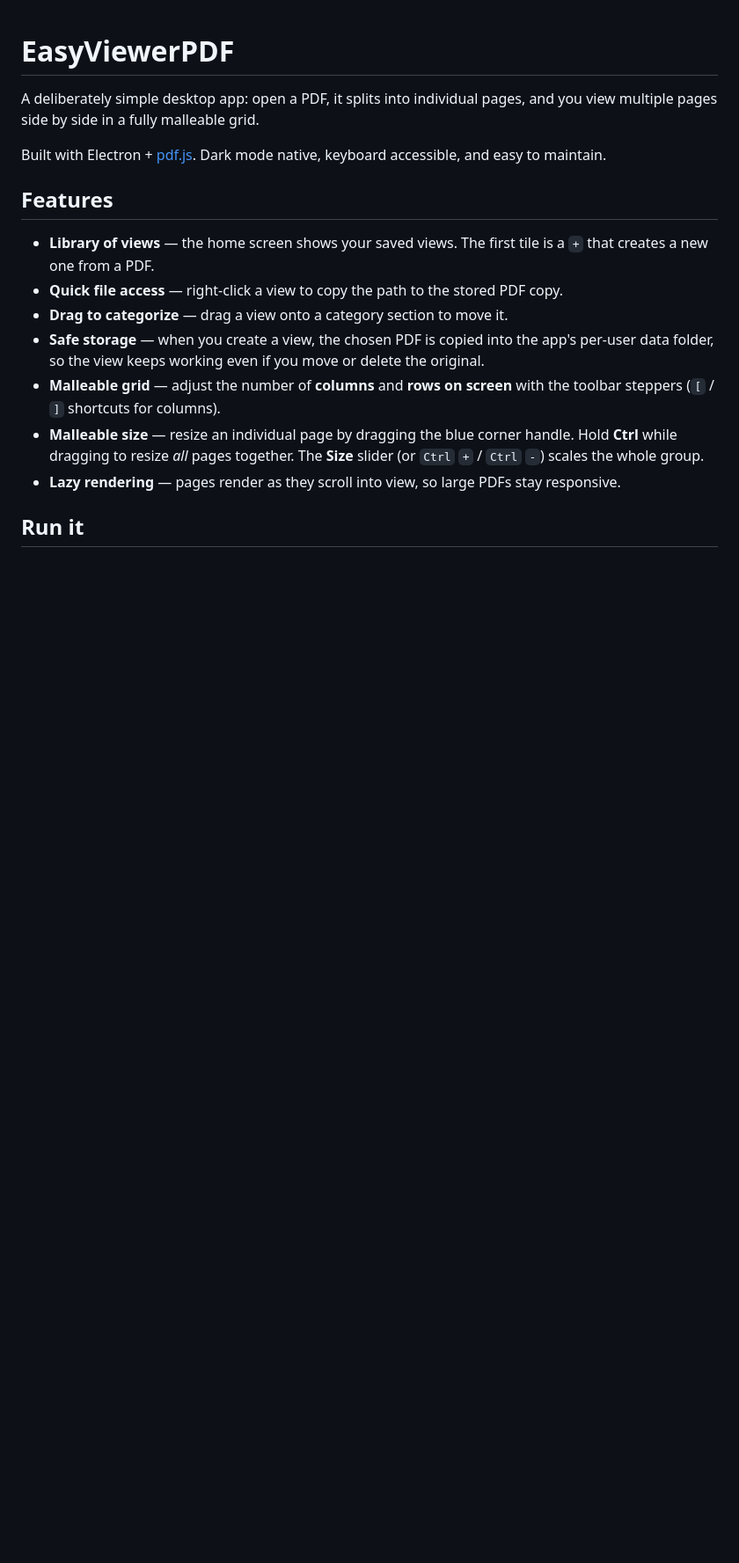
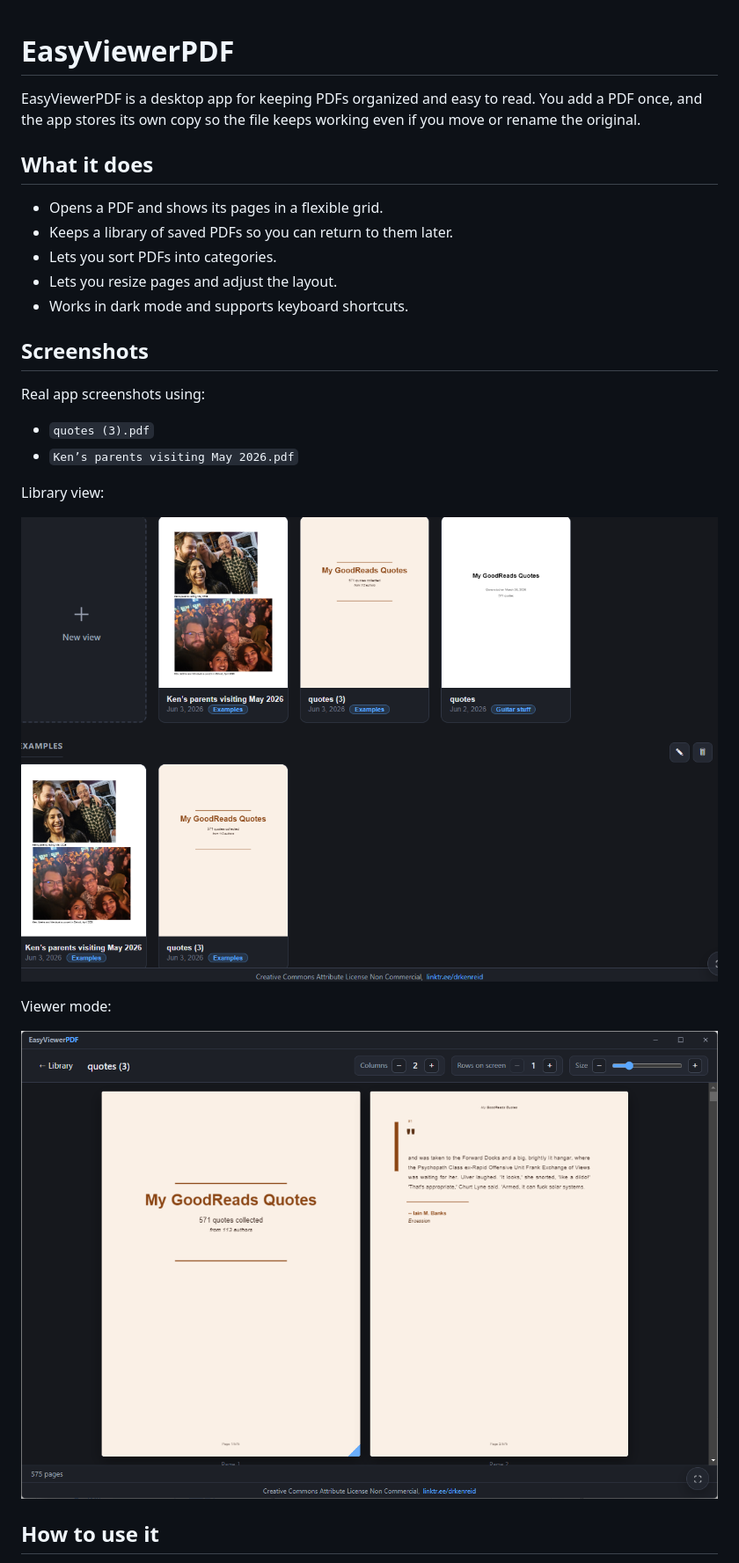
Before and after one commit to DrKenReid/EasyViewerPDF, a Markdown page: README.md, the part around the change printed below. Shown: that part at 88% size. Drawn GitHub-style; pictures changed too: assets/screenshot-library.png (added), assets/screenshot-viewer.png (added); blank space fills up the shorter version.

Commit message:
docs: add real app screenshots to README

```diff
--- a/README.md
+++ b/README.md
@@ -1,27 +1,30 @@
 # EasyViewerPDF
 
-A deliberately simple desktop app: open a PDF, it splits into individual pages,
-and you view multiple pages side by side in a fully malleable grid.
+EasyViewerPDF is a desktop app for keeping PDFs organized and easy to read.
+You add a PDF once, and the app stores its own copy so the file keeps working
+even if you move or rename the original.
 
-Built with Electron + [pdf.js](https://mozilla.github.io/pdf.js/). Dark mode
-native, keyboard accessible, and easy to maintain.
+## What it does
 
-## Features
+- Opens a PDF and shows its pages in a flexible grid.
+- Keeps a library of saved PDFs so you can return to them later.
+- Lets you sort PDFs into categories.
+- Lets you resize pages and adjust the layout.
+- Works in dark mode and supports keyboard shortcuts.
 
-- **Library of views** — the home screen shows your saved views. The first tile
-  is a `+` that creates a new one from a PDF.
-- **Quick file access** — right-click a view to copy the path to the stored
-  PDF copy.
-- **Drag to categorize** — drag a view onto a category section to move it.
-- **Safe storage** — when you create a view, the chosen PDF is copied into the
-  app's per-user data folder, so the view keeps working even if you move or
-  delete the original.
-- **Malleable grid** — adjust the number of **columns** and **rows on screen**
-  with the toolbar steppers (`[` / `]` shortcuts for columns).
-- **Malleable size** — resize an individual page by dragging the blue corner
-  handle. Hold **Ctrl** while dragging to resize *all* pages together. The
-  **Size** slider (or `Ctrl` `+` / `Ctrl` `-`) scales the whole group.
-- **Lazy rendering** — pages render as they scroll into view, so large PDFs stay
-  responsive.
+## Screenshots
 
-## Run it
+Real app screenshots using:
+- `quotes (3).pdf`
+- `Ken’s parents visiting May 2026.pdf`
+
+Library view:
+
+![EasyViewerPDF library with imported PDFs](assets/screenshot-library.png)
+
+Viewer mode:
+
+![EasyViewerPDF viewer showing quotes (3).pdf pages](assets/screenshot-viewer.png)
+
+## How to use it
+
```
Also changed, not shown: other parts of README.md (+56 -12 lines).
